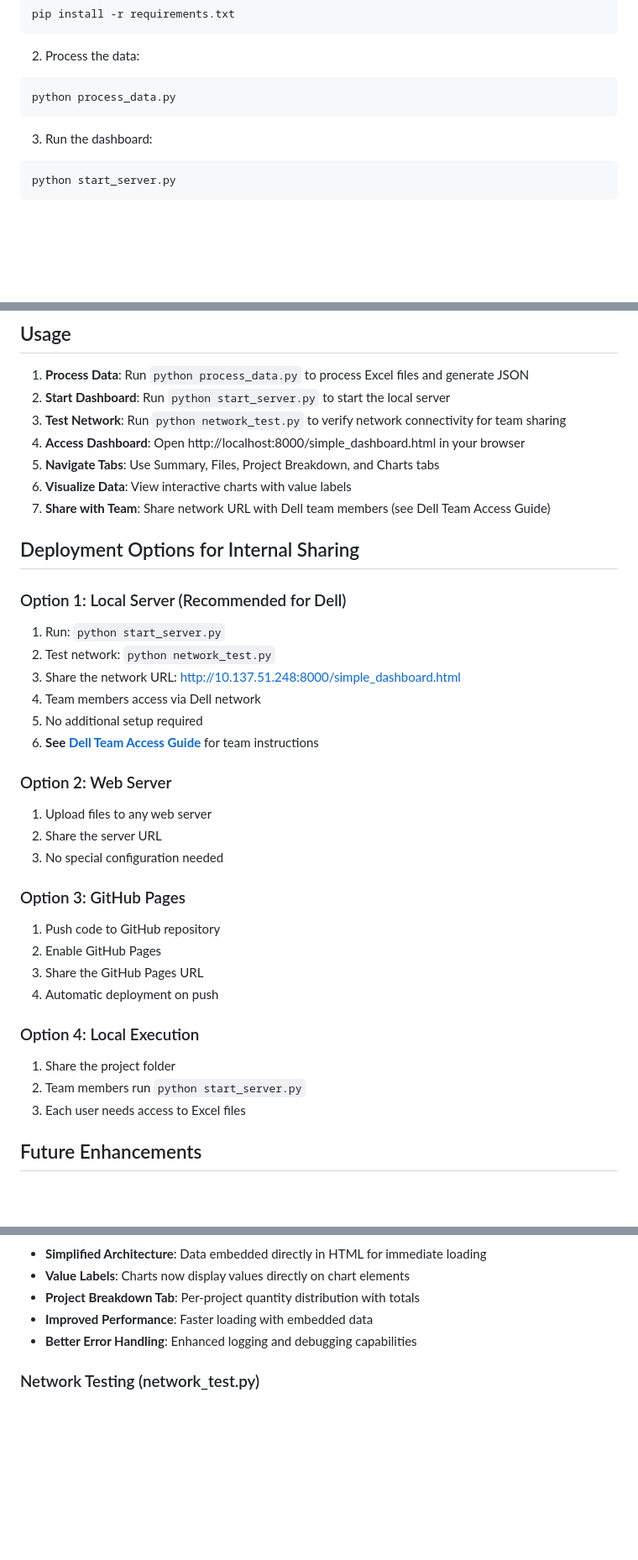
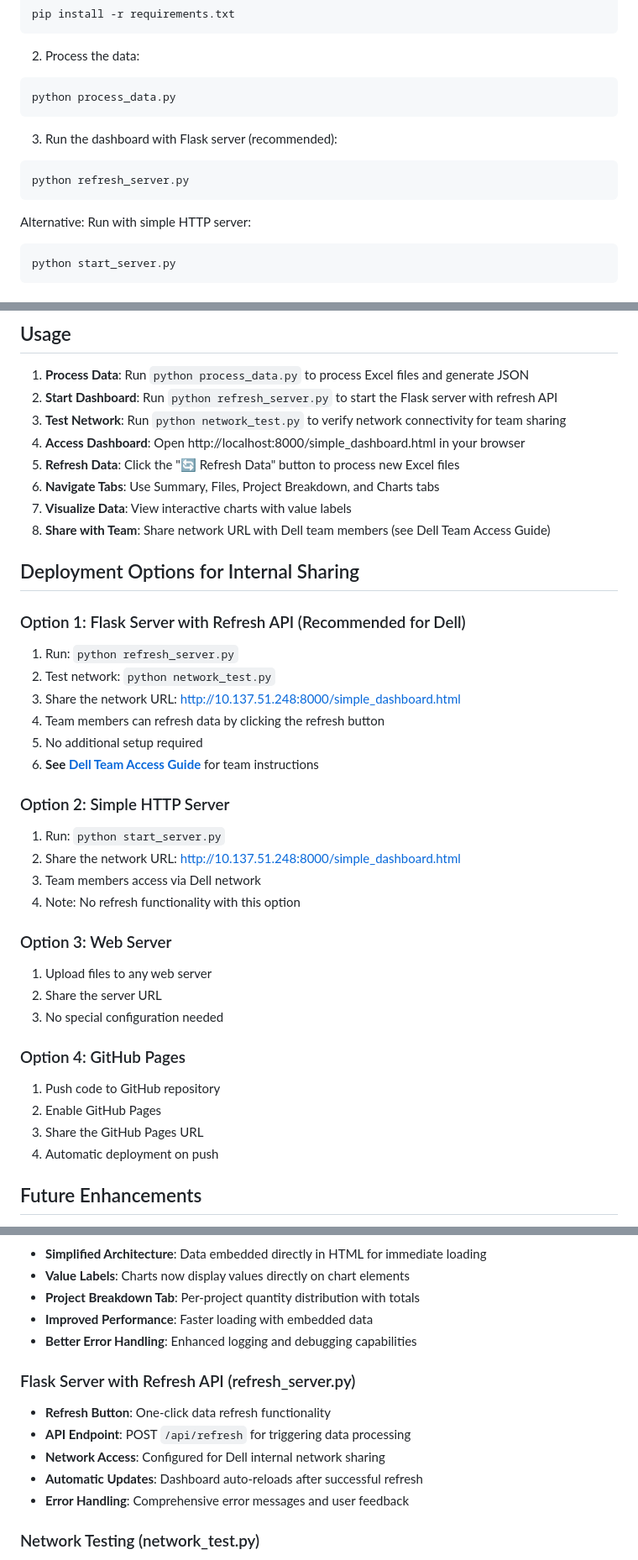
Before and after one commit to Abdullahabuzaid2021/Light-L11-Networking-Forecast-Dashboard, a Markdown page: README.md, 3 parts joined by grey strips. Shown at 84% size. GitHub-like rendering; blank space fills up the shorter version.

Commit message:
Docs: Update documentation to reflect Flask server with refresh API
- Updated README to recommend refresh_server.py over start_server.py
- Added Flask server information to quick access section
- Updated installation instructions with both server options
- Enhanced usage section with refresh button functionality
- Updated deployment options to include Flask server as primary
- Added refresh functionality to new features section
- Updated repository structure to show refresh_server.py
- Updated quick start commands to include Flask server option
- Updated comprehensive documentation repository structure
- Cleaned up mixed exercise files from other projects
- Restored simple_dashboard.html to working L11 Networking version
- Repository now contains only L11 Networking specific files

Generated with [Devin](https://devin.ai)

Co-Authored-By: Devin <158243242+devin-ai-integration[bot]@users.noreply.github.com>

````diff
--- a/README.md
+++ b/README.md
@@ -129,7 +131,12 @@ pip install -r requirements.txt
 python process_data.py
 ```
 
-3. Run the dashboard:
+3. Run the dashboard with Flask server (recommended):
+```bash
+python refresh_server.py
+```
+
+Alternative: Run with simple HTTP server:
 ```bash
 python start_server.py
 ```
@@ -231,38 +238,40 @@ The dashboard is designed to work with locally synced SharePoint folders. To use
 ## Usage
 
 1. **Process Data**: Run `python process_data.py` to process Excel files and generate JSON
-2. **Start Dashboard**: Run `python start_server.py` to start the local server
+2. **Start Dashboard**: Run `python refresh_server.py` to start the Flask server with refresh API
 3. **Test Network**: Run `python network_test.py` to verify network connectivity for team sharing
 4. **Access Dashboard**: Open http://localhost:8000/simple_dashboard.html in your browser
-5. **Navigate Tabs**: Use Summary, Files, Project Breakdown, and Charts tabs
-6. **Visualize Data**: View interactive charts with value labels
-7. **Share with Team**: Share network URL with Dell team members (see Dell Team Access Guide)
+5. **Refresh Data**: Click the "🔄 Refresh Data" button to process new Excel files
+6. **Navigate Tabs**: Use Summary, Files, Project Breakdown, and Charts tabs
+7. **Visualize Data**: View interactive charts with value labels
+8. **Share with Team**: Share network URL with Dell team members (see Dell Team Access Guide)
 
 ## Deployment Options for Internal Sharing
 
-### Option 1: Local Server (Recommended for Dell)
-1. Run: `python start_server.py`
+### Option 1: Flask Server with Refresh API (Recommended for Dell)
+1. Run: `python refresh_server.py`
 2. Test network: `python network_test.py`
 3. Share the network URL: http://10.137.51.248:8000/simple_dashboard.html
-4. Team members access via Dell network
+4. Team members can refresh data by clicking the refresh button
 5. No additional setup required
 6. **See [Dell Team Access Guide](DELL_TEAM_ACCESS_GUIDE.md)** for team instructions
 
-### Option 2: Web Server
+### Option 2: Simple HTTP Server
+1. Run: `python start_server.py`
+2. Share the network URL: http://10.137.51.248:8000/simple_dashboard.html
+3. Team members access via Dell network
+4. Note: No refresh functionality with this option
+
+### Option 3: Web Server
 1. Upload files to any web server
 2. Share the server URL
 3. No special configuration needed
 
-### Option 3: GitHub Pages
+### Option 4: GitHub Pages
 1. Push code to GitHub repository
 2. Enable GitHub Pages
 3. Share the GitHub Pages URL
 4. Automatic deployment on push
-
-### Option 4: Local Execution
-1. Share the project folder
-2. Team members run `python start_server.py`
-3. Each user needs access to Excel files
 
 ## Future Enhancements
 
@@ -333,6 +345,13 @@ python start_server.py
 - **Improved Performance**: Faster loading with embedded data
 - **Better Error Handling**: Enhanced logging and debugging capabilities
 
+### Flask Server with Refresh API (refresh_server.py)
+- **Refresh Button**: One-click data refresh functionality
+- **API Endpoint**: POST `/api/refresh` for triggering data processing
+- **Network Access**: Configured for Dell internal network sharing
+- **Automatic Updates**: Dashboard auto-reloads after successful refresh
+- **Error Handling**: Comprehensive error messages and user feedback
+
 ### Network Testing (network_test.py)
 - **Automated Connectivity Testing**: Tests local server, network IP, and data files
 - **Firewall Diagnostics**: Checks port accessibility and network configuration
````
Also changed, not shown: other parts of README.md (+9 -4 lines), COMPREHENSIVE_DOCUMENTATION.md (+7 -3 lines).
